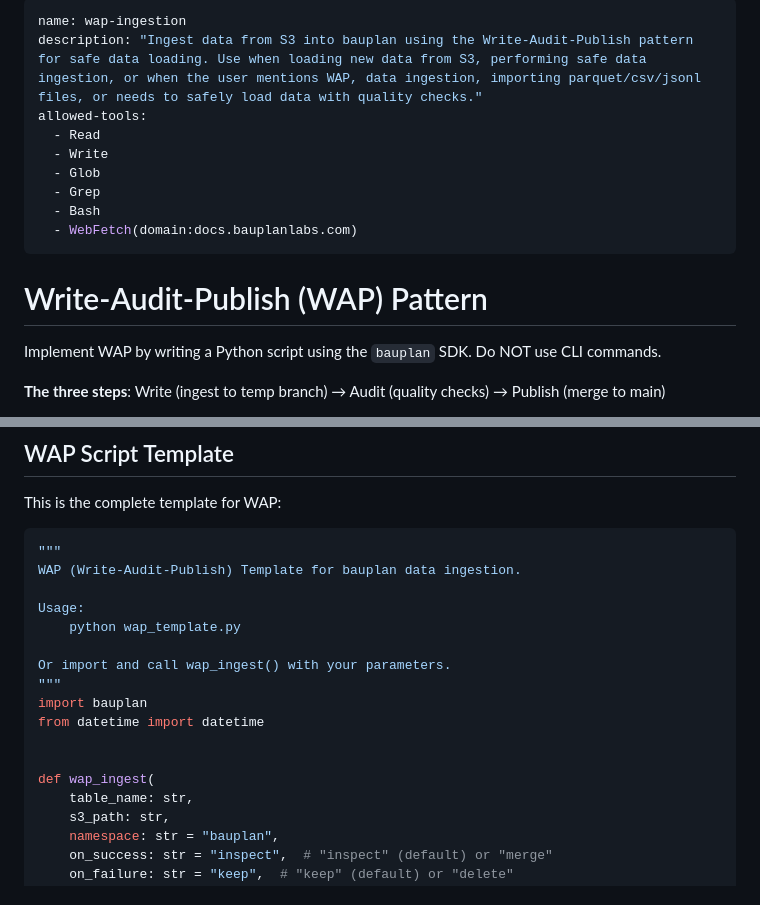
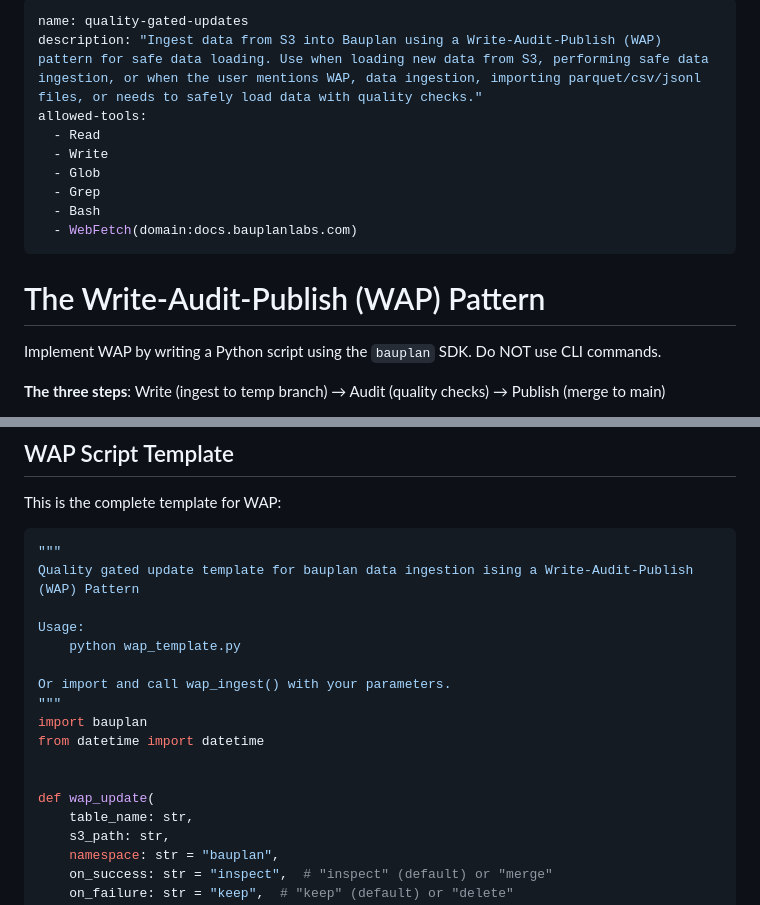
Before and after one commit to BauplanLabs/bauplan-mcp-server, a Markdown page: skills/quality-gated-updates/SKILL.md, 2 parts joined by grey strips. Rendered like a GitHub page.

Commit message:
new pipeline skill, better, faster, scooter

````diff
--- a/skills/wap/SKILL.md
+++ b/skills/quality-gated-updates/SKILL.md
@@ -1,6 +1,6 @@
 ---
-name: wap-ingestion
-description: "Ingest data from S3 into bauplan using the Write-Audit-Publish pattern for safe data loading. Use when loading new data from S3, performing safe data ingestion, or when the user mentions WAP, data ingestion, importing parquet/csv/jsonl files, or needs to safely load data with quality checks."
+name: quality-gated-updates
+description: "Ingest data from S3 into Bauplan using a Write-Audit-Publish (WAP) pattern for safe data loading. Use when loading new data from S3, performing safe data ingestion, or when the user mentions WAP, data ingestion, importing parquet/csv/jsonl files, or needs to safely load data with quality checks."
 allowed-tools:
   - Read
   - Write
@@ -10,7 +10,7 @@ allowed-tools:
   - WebFetch(domain:docs.bauplanlabs.com)
 ---
 
-# Write-Audit-Publish (WAP) Pattern
+# The Write-Audit-Publish (WAP) Pattern
 
 Implement WAP by writing a Python script using the `bauplan` SDK. Do NOT use CLI commands.
 
@@ -38,7 +38,7 @@ Before writing the WAP script, you MUST ask the user for the following parameter
 This is the complete template for WAP:
 ```python
 """
-WAP (Write-Audit-Publish) Template for bauplan data ingestion.
+Quality gated update template for bauplan data ingestion ising a Write-Audit-Publish (WAP) Pattern
 
 Usage:
     python wap_template.py
@@ -49,7 +49,7 @@ import bauplan
 from datetime import datetime
 
 
-def wap_ingest(
+def wap_update(
     table_name: str,
     s3_path: str,
     namespace: str = "bauplan",
````
